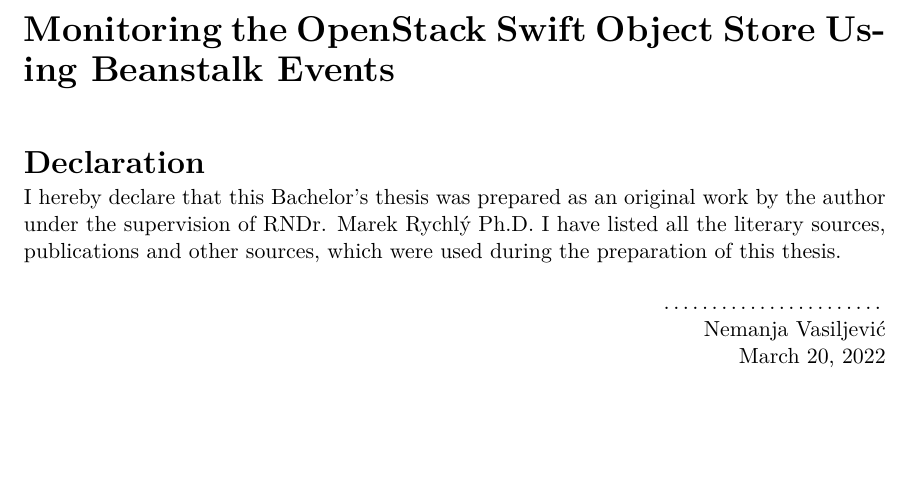
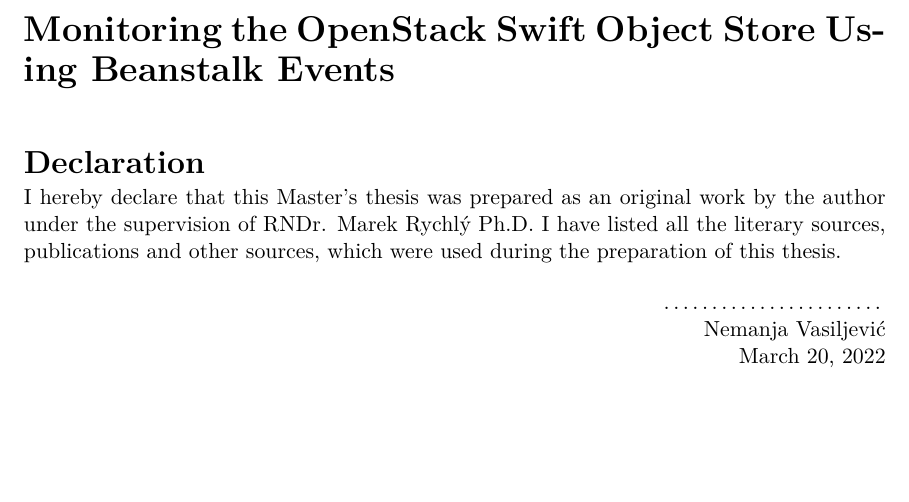
Before and after one commit to xvasil03/master-thesis, a LaTeX thesis (doc/xvasil03-Event-notifications-OpenIO-Swift-Minio.tex): part of page 4 of 47, cut so that both start at the same text. Compiled offline with pdfLaTeX.

Commit message:
doc - fix type of project

```diff
--- a/doc/xvasil03-Event-notifications-OpenIO-Swift-Minio.tex
+++ b/doc/xvasil03-Event-notifications-OpenIO-Swift-Minio.tex
@@ -170,7 +170,7 @@
   %declaration={Prohlašuji, že jsem tuto bakalářskou práci vypracoval samostatně pod vedením pana X...
 %Další informace mi poskytli...
 %Uvedl jsem všechny literární prameny, publikace a další zdroje, ze kterých jsem čerpal.},
-  declaration={I hereby declare that this Bachelor's thesis was prepared as an original work by the author under the supervision of RNDr. Marek Rychlý Ph.D. I have listed all the literary sources, publications and other sources, which were used during the preparation of this thesis.},
+  declaration={I hereby declare that this Master's thesis was prepared as an original work by the author under the supervision of RNDr. Marek Rychlý Ph.D. I have listed all the literary sources, publications and other sources, which were used during the preparation of this thesis.},
   % Poděkování (nepovinné, nejlépe v jazyce práce) / Acknowledgement (optional, ideally in the language of the thesis)
   acknowledgment={I would like to thank my thesis supervisor, RNDr. Marek Rychlý Ph.D. for professional leadership, time, willingness and valuable advice. The door to RNDr. Marek Rychlý Ph.D. office was always open whenever I ran into a problem or had questions regarding my research or writing.
 
```
Also changed, not shown: doc/xvasil03-Event-notifications-OpenIO-Swift-Minio.pdf.
